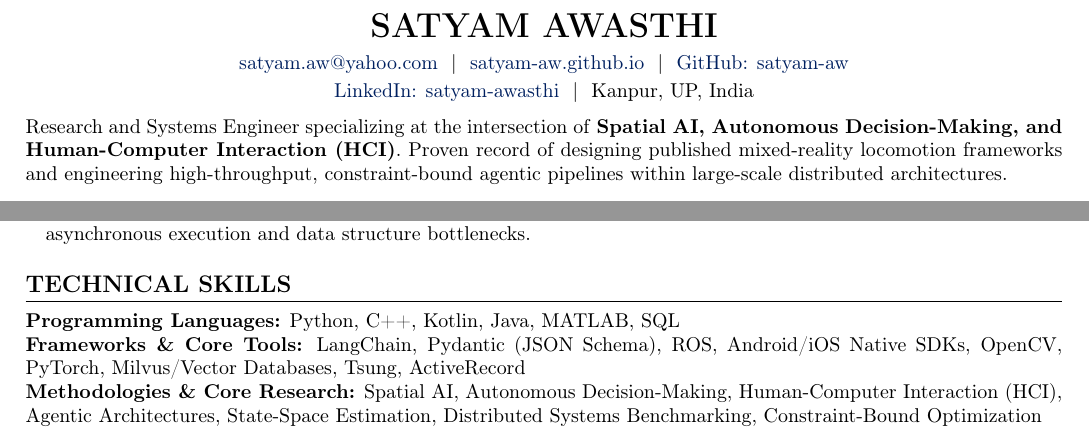
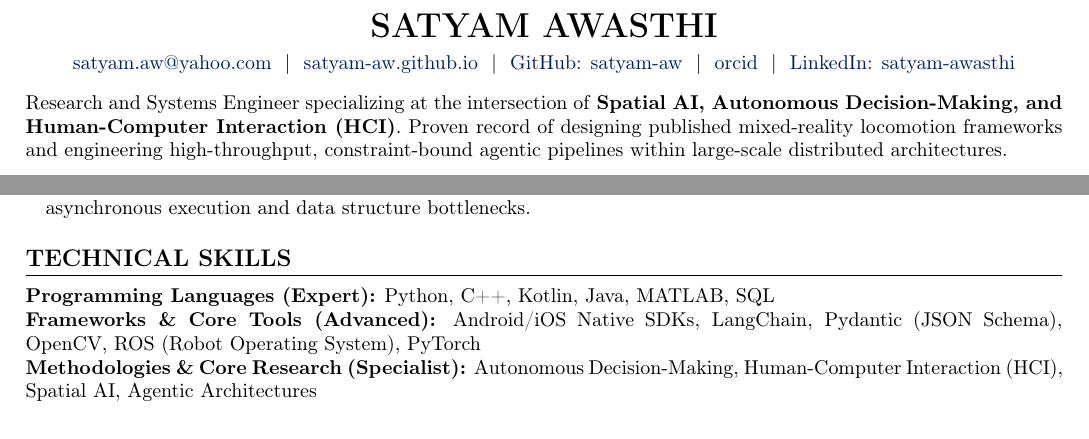
Before and after one commit to satyam-aw/my_cv, a LaTeX document (main.tex): two parts of pages 1 and 2 of 2, joined at a grey line, cut so that both start at the same text. Compiled offline with pdfLaTeX.

Commit message:
updated contact

```diff
--- a/main.tex
+++ b/main.tex
@@ -25,8 +25,8 @@
 % Header
 \begin{center}
     {\LARGE \bfseries SATYAM AWASTHI} \\ \vspace{4pt}
-    \href{mailto:satyam.aw@yahoo.com}{satyam.aw@yahoo.com} \ | \ \href{https://satyam-aw.github.io}{satyam-aw.github.io} \ | \ \href{https://github.com}{GitHub: satyam-aw} \\ \vspace{2pt}
-    \href{https://linkedin.com}{LinkedIn: satyam-awasthi} \ | \ Kanpur, UP, India
+    \href{mailto:satyam.aw@yahoo.com}{satyam.aw@yahoo.com} \ | \ \href{https://satyam-aw.github.io}{satyam-aw.github.io} \ | \ \href{https://github.com/satyam-aw}{GitHub: satyam-aw} \ | \ \href{https://orcid.org/0000-0002-6095-4303}{orcid} \ | \ \href{https://linkedin.com}{LinkedIn: satyam-awasthi}\\ \vspace{2pt}
+    %\href{https://linkedin.com}{LinkedIn: satyam-awasthi}  \ | \ Kanpur, UP, India
 \end{center}
 
 \vspace{-4pt}
@@ -123,8 +123,7 @@ Graduated with First Class Honors. Completed core navigation pipelines for Auton
 
 % Skills Section (Now at the Bottom)
 \section{Technical Skills}
-\noindent {\bf Programming Languages:} Python, C++, Kotlin, Java, MATLAB, SQL \\
-\noindent {\bf Frameworks \& Core Tools:} LangChain, Pydantic (JSON Schema), ROS, Android/iOS Native SDKs, OpenCV, PyTorch, Milvus/Vector Databases, Tsung, ActiveRecord \\
-\noindent {\bf Methodologies \& Core Research:} Spatial AI, Autonomous Decision-Making, Human-Computer Interaction (HCI), Agentic Architectures, State-Space Estimation, Distributed Systems Benchmarking, Constraint-Bound Optimization
-
+\noindent {\bf Programming Languages (Expert):} Python, C++, Kotlin, Java, MATLAB, SQL \\
+\noindent {\bf Frameworks \& Core Tools (Advanced):} Android/iOS Native SDKs, LangChain, Pydantic (JSON Schema), OpenCV, ROS (Robot Operating System), PyTorch \\
+\noindent {\bf Methodologies \& Core Research (Specialist):} Autonomous Decision-Making, Human-Computer Interaction (HCI), Spatial AI, Agentic Architectures
 \end{document}
```
Also changed, not shown: main.pdf, 3 other files.
